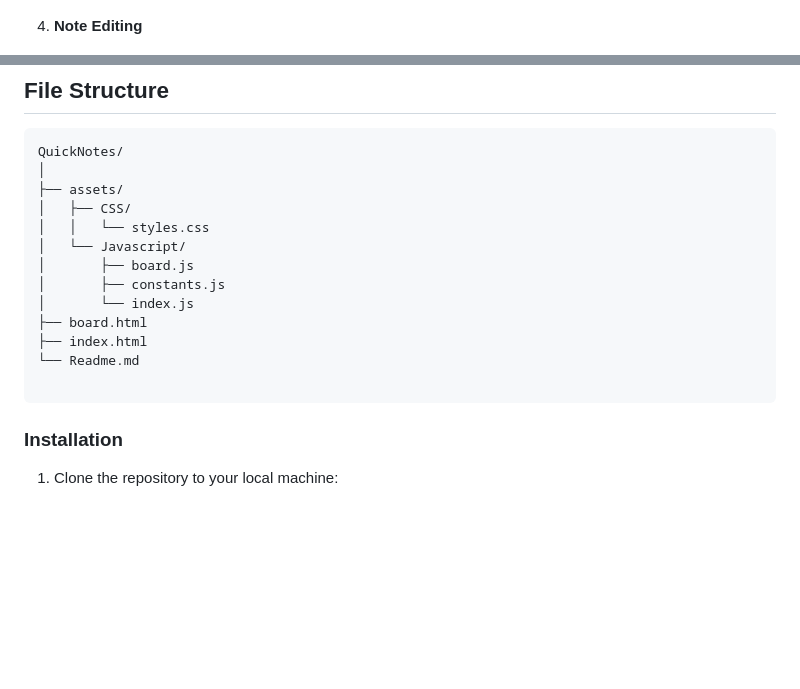
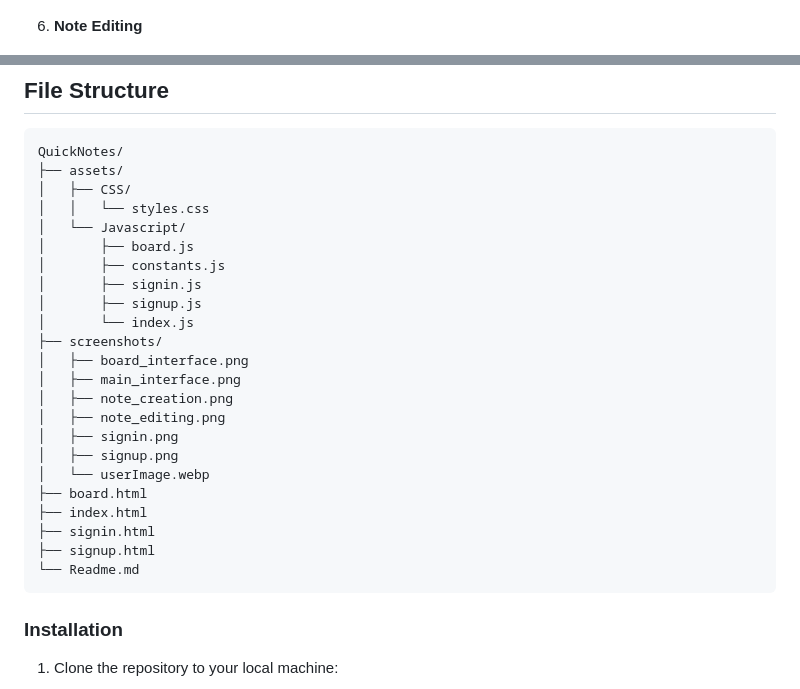
Before and after one commit to sujal1256/QuickNotes, a Markdown page: Readme.md, 2 parts joined by grey strips. GitHub-like rendering; blank space fills up the shorter version.

````diff
--- a/Readme.md
+++ b/Readme.md
@@ -29,7 +38,7 @@ QuickNotes is a web application that allows users to create, view, edit, delete,
 
    ![Note Creation](./assets/screenschots/note_creation.png)
 
-4. **Note Editing**
+6. **Note Editing**
 
    ![Note Editing](./assets/screenschots/note_editing.png)
 
@@ -40,18 +49,28 @@ QuickNotes is a web application that allows users to create, view, edit, delete,
 
 ```bash
 QuickNotes/
-│
 ├── assets/
 │   ├── CSS/
 │   │   └── styles.css
 │   └── Javascript/
 │       ├── board.js
 │       ├── constants.js
+│       ├── signin.js
+│       ├── signup.js
 │       └── index.js
+├── screenshots/
+│   ├── board_interface.png
+│   ├── main_interface.png
+│   ├── note_creation.png
+│   ├── note_editing.png
+│   ├── signin.png
+│   ├── signup.png
+│   └── userImage.webp
 ├── board.html
 ├── index.html
+├── signin.html
+├── signup.html
 └── Readme.md
-
 ```
 
 
````
Also changed, not shown: other parts of Readme.md (+13 -4 lines), assets/screenschots/signin.png (added), assets/screenschots/signup.png (added), 10 other files.
